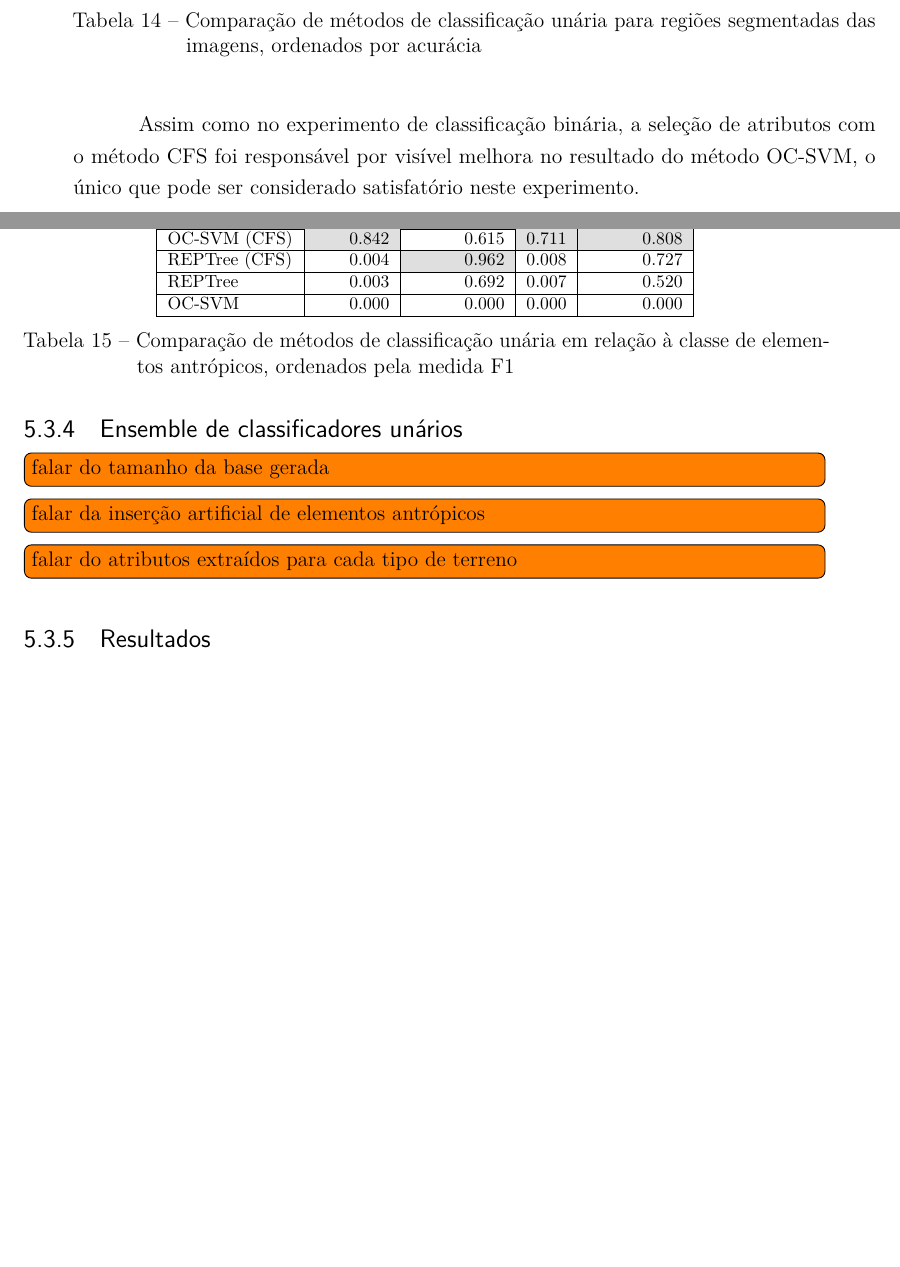
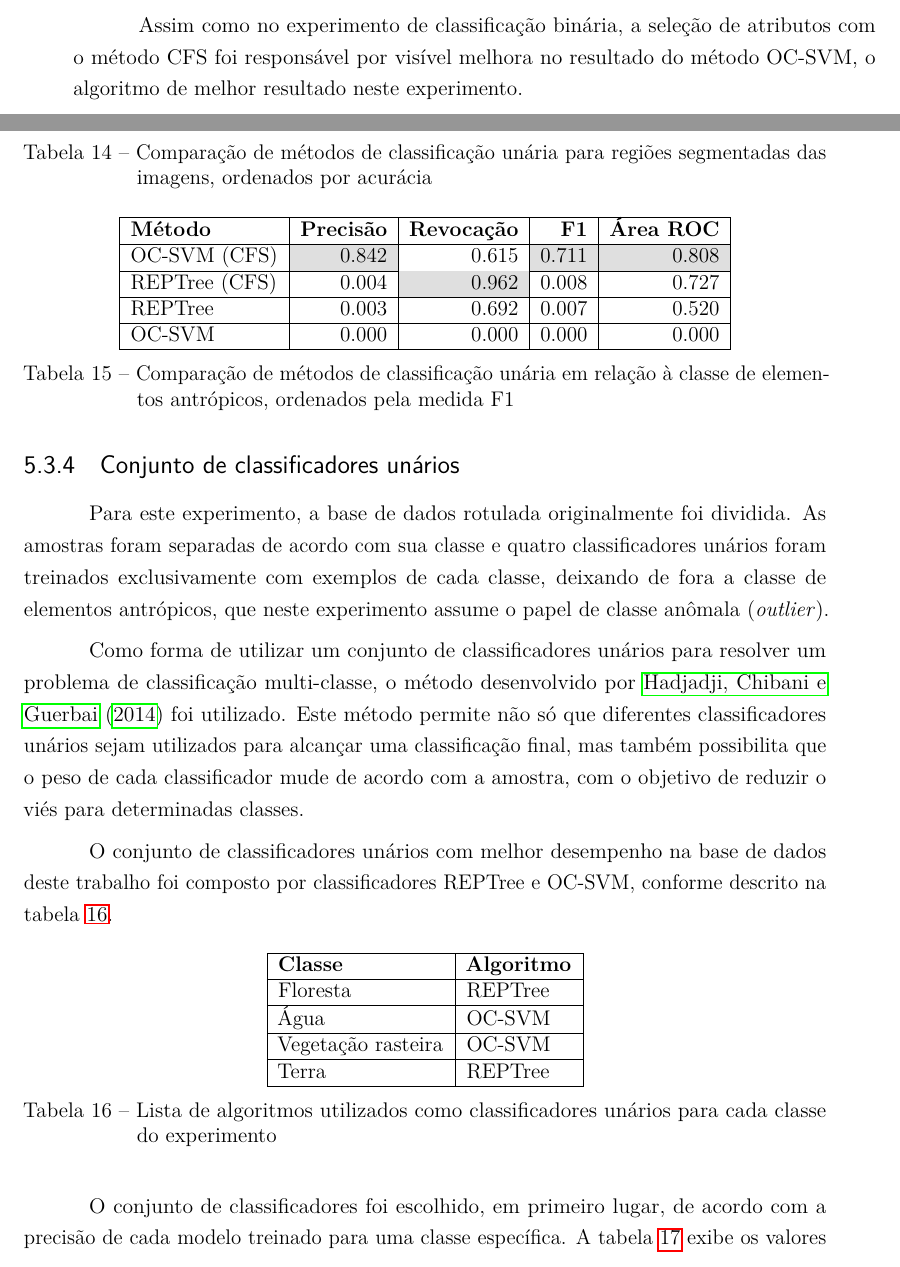
Before and after one commit to luizcavalcanti/dissertacao, a LaTeX thesis (final/dissertacao.tex, which reads final/experimentos.tex): two parts of pages 51 and 52 of 71 before the commit and two parts of pages 51 and 52 of 73 after it, joined at a grey line, cut so that both start at the same text, the shorter picture padded with empty space. Compiled offline with pdfLaTeX.

Commit message:
[experimentos] resultados para conjunto de unários
Signed-off-by: Luiz Carlos Cavalcanti <cavalcanti.luiz@gmail.com>

```diff
--- a/final/experimentos.tex
+++ b/final/experimentos.tex
@@ -431,14 +419,28 @@ OC-SVM        & 0.000 & 0.000 & 0.000 & 0.000 \\ \hline
 \label{tab:experimentoUniclasseAntropico}
 \end{table}
 
-Assim como no experimento de classificação binária, a seleção de atributos com o método CFS foi responsável por visível melhora no resultado do método OC-SVM, o único que pode ser considerado satisfatório neste experimento.
+Assim como no experimento de classificação binária, a seleção de atributos com o método CFS foi responsável por visível melhora no resultado do método OC-SVM, o algoritmo de melhor resultado neste experimento.
 
-\subsection{Ensemble de classificadores unários}
+\subsection{Conjunto de classificadores unários}
 
-\todo[inline]{falar do tamanho da base gerada}
-\todo[inline]{falar da inserção artificial de elementos antrópicos}
-\todo[inline]{falar do atributos extraídos para cada tipo de terreno}
+Para este experimento, a base de dados rotulada originalmente foi dividida. As amostras foram separadas de acordo com sua classe e quatro classificadores unários foram treinados exclusivamente com exemplos de cada classe, deixando de fora a classe de elementos antrópicos, que neste experimento assume o papel de classe anômala (\textit{outlier}).
 
-\subsection{Resultados}
+Como forma de utilizar um conjunto de classificadores unários para resolver um problema de classificação multi-classe, o método desenvolvido por \citeonline{hadjadji:2014} foi utilizado. Este método permite não só que diferentes classificadores unários sejam utilizados para alcançar uma classificação final, mas também possibilita que o peso de cada classificador mude de acordo com a amostra, com o objetivo de reduzir o viés para determinadas classes.
 
-\todo[inline]{expor resultados para cada tipo de terreno}
+O conjunto de classificadores unários com melhor desempenho na base de dados deste trabalho foi composto por classificadores REPTree e OC-SVM, conforme descrito na tabela \ref{tab:experimentoConjunto}.
+
+\begin{table}[h]
+\centering
+	\begin{tabulary}{\linewidth}{|L|L|}
+		\hline
+		\textbf{Classe} & \textbf{Algoritmo} \\ \hline
+		Floresta           & REPTree  \\ \hline
+		Água               & OC-SVM   \\ \hline
+		Vegetação rasteira & OC-SVM   \\ \hline
+		Terra              & REPTree  \\ \hline
+	\end{tabulary}
+\caption{Lista de algoritmos utilizados como classificadores unários para cada classe do experimento}
+\label{tab:experimentoConjunto}
+\end{table}
+
+O conjunto de classificadores foi escolhido, em primeiro lugar, de acordo com a precisão de cada modelo treinado para uma classe específica. A tabela \ref{tab:experimentoConjuntoDados} exibe os valores de acurácia, precisão e revocação para cada classe do problema em cada um dos algoritmos de classificação unária testados neste experimento.
```
Also changed, not shown: final/experimentos.tex (49 more changed lines).
